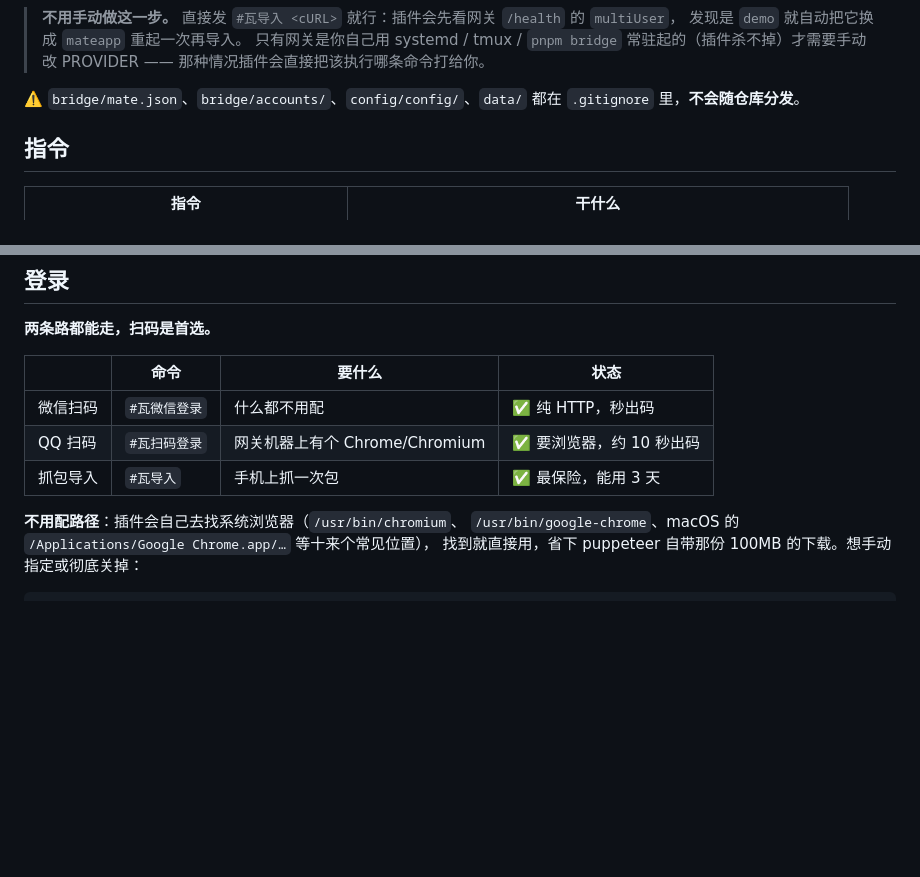
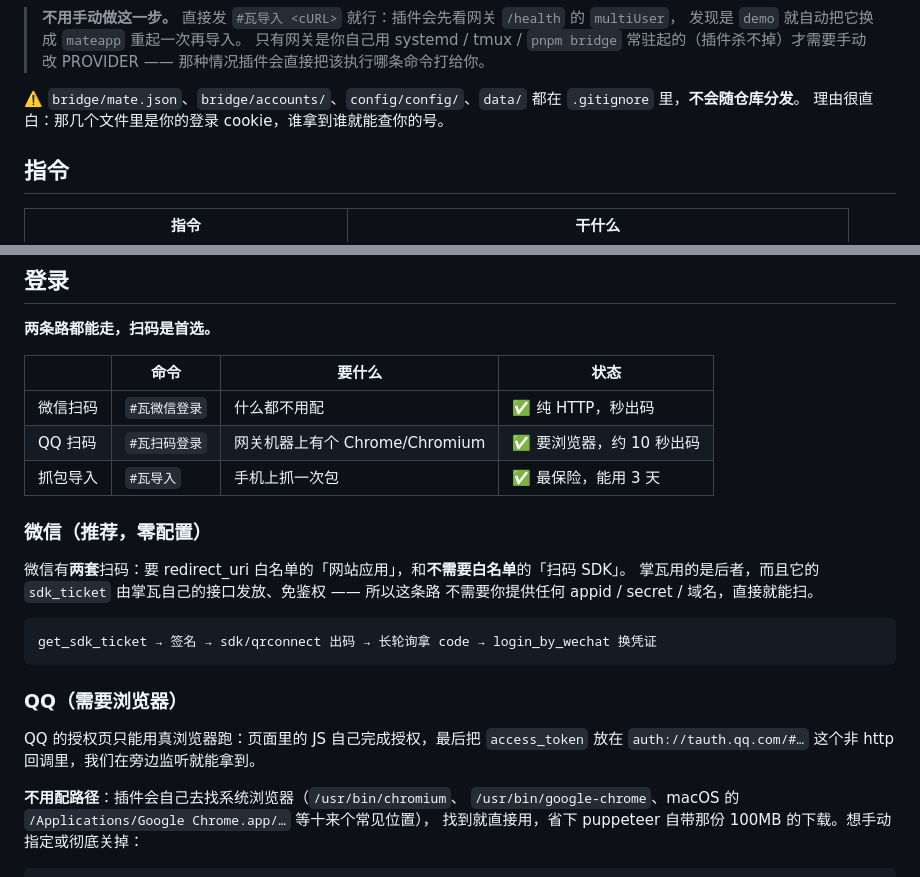
Before and after one commit to Looking08/Valorant-Plugin, a Markdown page: README.md, 2 parts joined by grey strips. Drawn GitHub-style; blank space fills up the shorter version.

````diff
--- a/README.md
+++ b/README.md
@@ -102,6 +143,7 @@ cp bridge/providers/mateapp.example.json bridge/mate.json
 > 那种情况插件会直接把该执行哪条命令打给你。
 
 ⚠️ `bridge/mate.json`、`bridge/accounts/`、`config/config/`、`data/` 都在 `.gitignore` 里，**不会随仓库分发**。
+理由很直白：那几个文件里是你的登录 cookie，谁拿到谁就能查你的号。
 
 ## 指令
 
@@ -137,6 +179,20 @@ cp bridge/providers/mateapp.example.json bridge/mate.json
 | QQ 扫码 | `#瓦扫码登录` | 网关机器上有个 Chrome/Chromium | ✅ 要浏览器，约 10 秒出码 |
 | 抓包导入 | `#瓦导入` | 手机上抓一次包 | ✅ 最保险，能用 3 天 |
 
+### 微信（推荐，零配置）
+
+微信有**两套**扫码：要 redirect_uri 白名单的「网站应用」，和**不需要白名单**的「扫码 SDK」。
+掌瓦用的是后者，而且它的 `sdk_ticket` 由掌瓦自己的接口发放、免鉴权 —— 所以这条路
+不需要你提供任何 appid / secret / 域名，直接就能扫。
+
+```
+get_sdk_ticket → 签名 → sdk/qrconnect 出码 → 长轮询拿 code → login_by_wechat 换凭证
+```
+
+### QQ（需要浏览器）
+
+QQ 的授权页只能用真浏览器跑：页面里的 JS 自己完成授权，最后把 `access_token`
+放在 `auth://tauth.qq.com/#…` 这个非 http 回调里，我们在旁边监听就能拿到。
 
 **不用配路径**：插件会自己去找系统浏览器（`/usr/bin/chromium`、
 `/usr/bin/google-chrome`、macOS 的 `/Applications/Google Chrome.app/…` 等十来个常见位置），
````
Also changed, not shown: other parts of README.md (+43 -2 lines).
